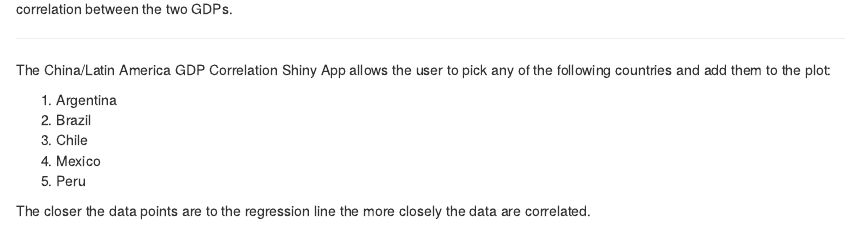
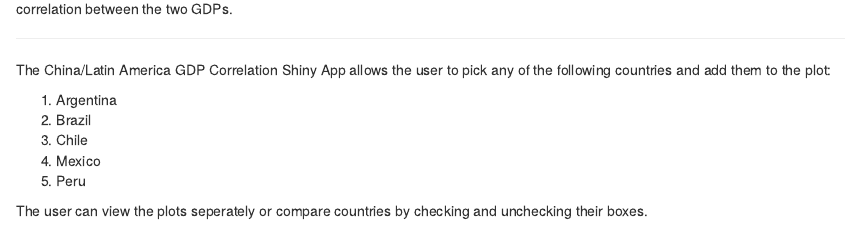
Before and after one commit to BrunotheGrape/LATAM_CHINA_SHINY, an R Markdown document (index.Rmd): the page in a window 1100 px wide, from 840 px down. Rendered offline with R 4.5, knitr and Pandoc, with nearby package versions; some code elsewhere in the file could not run offline.

Commit message:
capture any changes

```diff
--- a/index.Rmd
+++ b/index.Rmd
@@ -61,7 +61,4 @@
 4. Mexico
 5. Peru
 
-The closer the data points are to the regression line the more closely the data are correlated.
-
-
----
+The user can view the plots seperately or compare countries by checking and unchecking their boxes.
```
